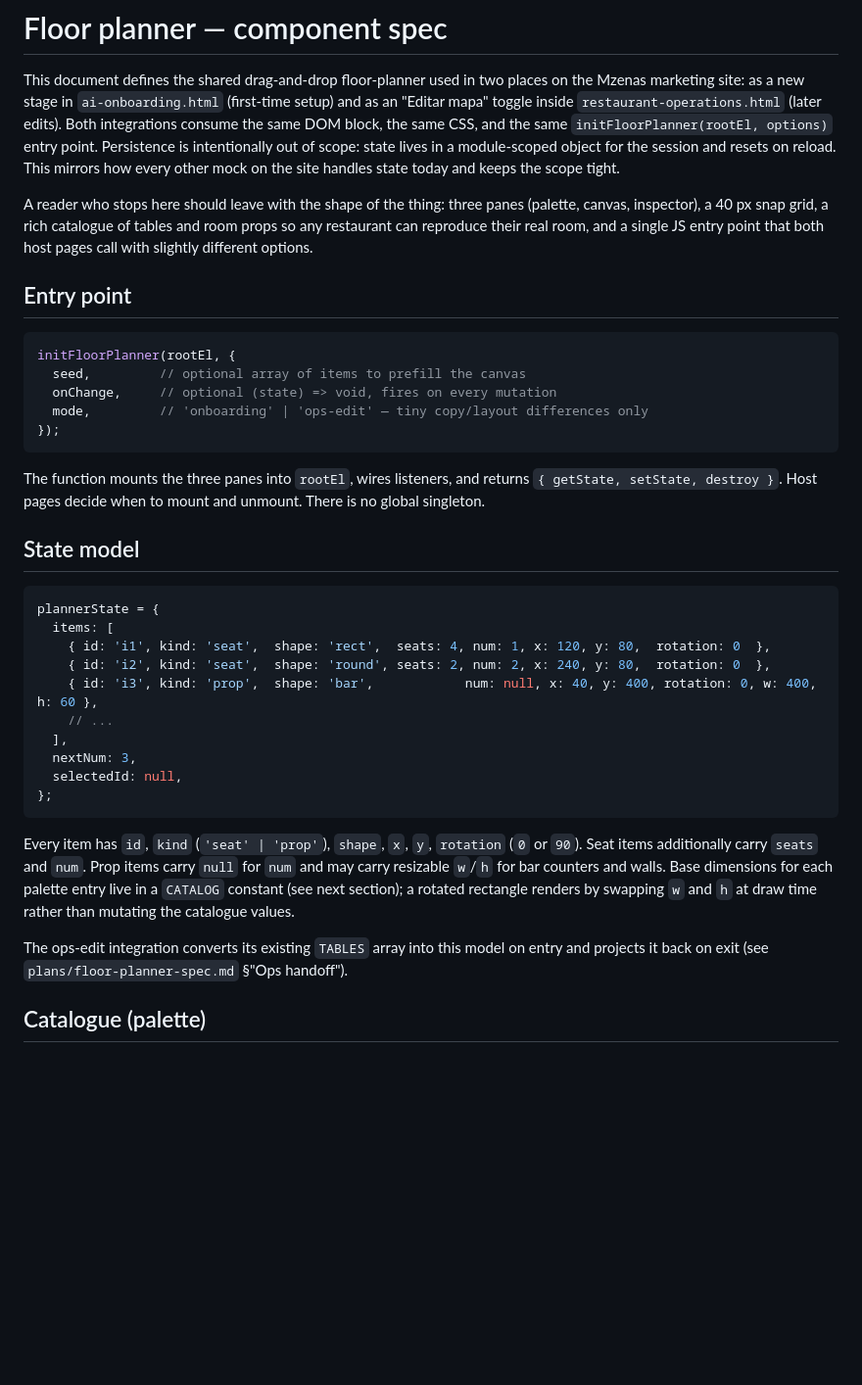
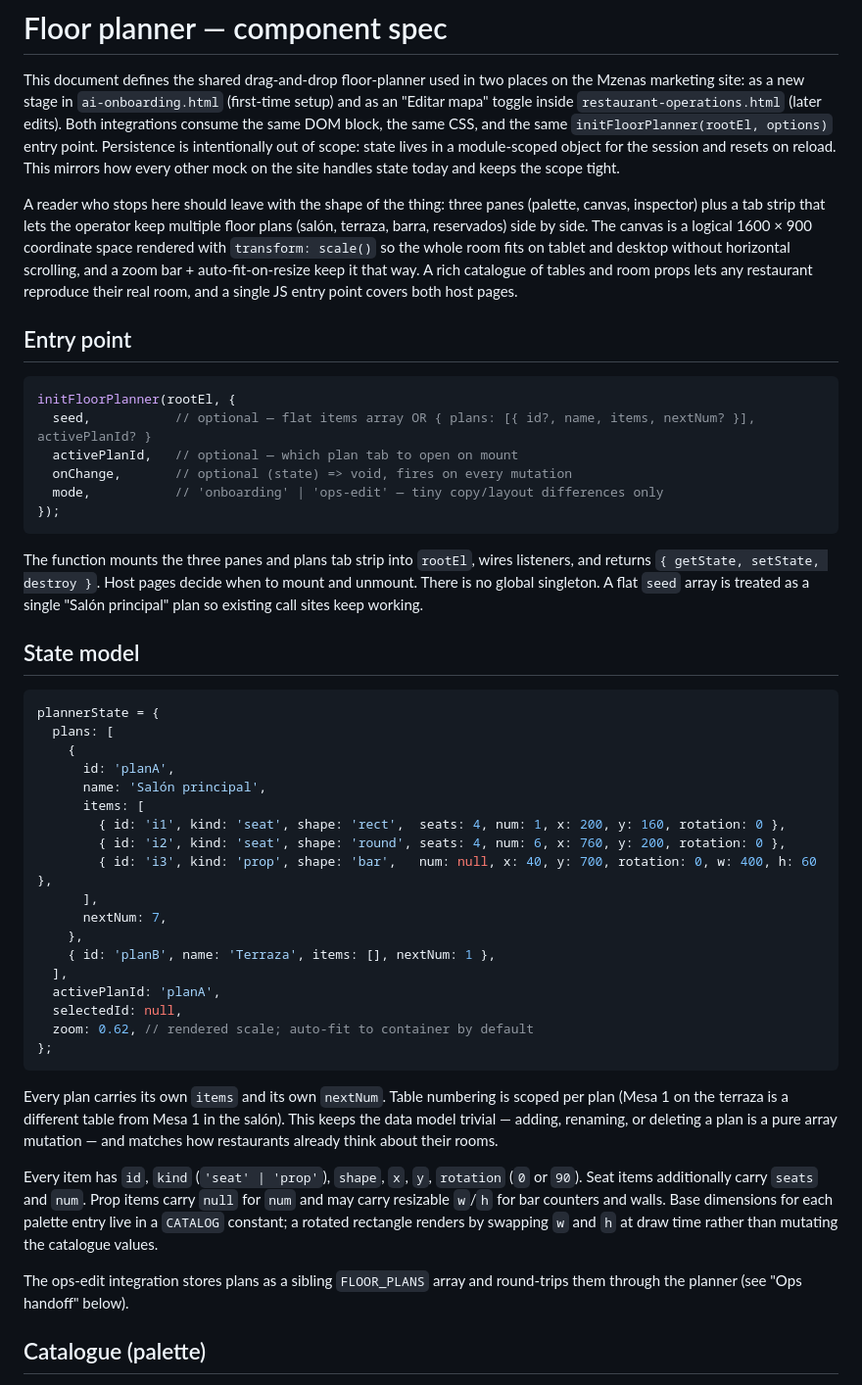
Before and after one commit to Qkessler/mzenas, a Markdown page: plans/floor-planner-spec.md, the part around one of its changes. Shown at 98% size. Drawn GitHub-style; blank space fills up the shorter version.

````diff
--- a/plans/floor-planner-spec.md
+++ b/plans/floor-planner-spec.md
@@ -2,38 +2,49 @@
 
 This document defines the shared drag-and-drop floor-planner used in two places on the Mzenas marketing site: as a new stage in `ai-onboarding.html` (first-time setup) and as an "Editar mapa" toggle inside `restaurant-operations.html` (later edits). Both integrations consume the same DOM block, the same CSS, and the same `initFloorPlanner(rootEl, options)` entry point. Persistence is intentionally out of scope: state lives in a module-scoped object for the session and resets on reload. This mirrors how every other mock on the site handles state today and keeps the scope tight.
 
-A reader who stops here should leave with the shape of the thing: three panes (palette, canvas, inspector), a 40 px snap grid, a rich catalogue of tables and room props so any restaurant can reproduce their real room, and a single JS entry point that both host pages call with slightly different options.
+A reader who stops here should leave with the shape of the thing: three panes (palette, canvas, inspector) plus a tab strip that lets the operator keep multiple floor plans (salón, terraza, barra, reservados) side by side. The canvas is a logical 1600 × 900 coordinate space rendered with `transform: scale()` so the whole room fits on tablet and desktop without horizontal scrolling, and a zoom bar + auto-fit-on-resize keep it that way. A rich catalogue of tables and room props lets any restaurant reproduce their real room, and a single JS entry point covers both host pages.
 
 ## Entry point
 
 ```js
 initFloorPlanner(rootEl, {
-  seed,         // optional array of items to prefill the canvas
-  onChange,     // optional (state) => void, fires on every mutation
-  mode,         // 'onboarding' | 'ops-edit' — tiny copy/layout differences only
+  seed,           // optional — flat items array OR { plans: [{ id?, name, items, nextNum? }], activePlanId? }
+  activePlanId,   // optional — which plan tab to open on mount
+  onChange,       // optional (state) => void, fires on every mutation
+  mode,           // 'onboarding' | 'ops-edit' — tiny copy/layout differences only
 });
 ```
 
-The function mounts the three panes into `rootEl`, wires listeners, and returns `{ getState, setState, destroy }`. Host pages decide when to mount and unmount. There is no global singleton.
+The function mounts the three panes and plans tab strip into `rootEl`, wires listeners, and returns `{ getState, setState, destroy }`. Host pages decide when to mount and unmount. There is no global singleton. A flat `seed` array is treated as a single "Salón principal" plan so existing call sites keep working.
 
 ## State model
 
 ```js
 plannerState = {
-  items: [
-    { id: 'i1', kind: 'seat',  shape: 'rect',  seats: 4, num: 1, x: 120, y: 80,  rotation: 0  },
-    { id: 'i2', kind: 'seat',  shape: 'round', seats: 2, num: 2, x: 240, y: 80,  rotation: 0  },
-    { id: 'i3', kind: 'prop',  shape: 'bar',            num: null, x: 40, y: 400, rotation: 0, w: 400, h: 60 },
-    // ...
+  plans: [
+    {
+      id: 'planA',
+      name: 'Salón principal',
+      items: [
+        { id: 'i1', kind: 'seat', shape: 'rect',  seats: 4, num: 1, x: 200, y: 160, rotation: 0 },
+        { id: 'i2', kind: 'seat', shape: 'round', seats: 4, num: 6, x: 760, y: 200, rotation: 0 },
+        { id: 'i3', kind: 'prop', shape: 'bar',   num: null, x: 40, y: 700, rotation: 0, w: 400, h: 60 },
+      ],
+      nextNum: 7,
+    },
+    { id: 'planB', name: 'Terraza', items: [], nextNum: 1 },
   ],
-  nextNum: 3,
+  activePlanId: 'planA',
   selectedId: null,
+  zoom: 0.62, // rendered scale; auto-fit to container by default
 };
 ```
 
-Every item has `id`, `kind` (`'seat' | 'prop'`), `shape`, `x`, `y`, `rotation` (`0` or `90`). Seat items additionally carry `seats` and `num`. Prop items carry `null` for `num` and may carry resizable `w`/`h` for bar counters and walls. Base dimensions for each palette entry live in a `CATALOG` constant (see next section); a rotated rectangle renders by swapping `w` and `h` at draw time rather than mutating the catalogue values.
+Every plan carries its own `items` and its own `nextNum`. Table numbering is scoped per plan (Mesa 1 on the terraza is a different table from Mesa 1 in the salón). This keeps the data model trivial — adding, renaming, or deleting a plan is a pure array mutation — and matches how restaurants already think about their rooms.
 
-The ops-edit integration converts its existing `TABLES` array into this model on entry and projects it back on exit (see `plans/floor-planner-spec.md` §"Ops handoff").
+Every item has `id`, `kind` (`'seat' | 'prop'`), `shape`, `x`, `y`, `rotation` (`0` or `90`). Seat items additionally carry `seats` and `num`. Prop items carry `null` for `num` and may carry resizable `w`/`h` for bar counters and walls. Base dimensions for each palette entry live in a `CATALOG` constant; a rotated rectangle renders by swapping `w` and `h` at draw time rather than mutating the catalogue values.
+
+The ops-edit integration stores plans as a sibling `FLOOR_PLANS` array and round-trips them through the planner (see "Ops handoff" below).
 
 ## Catalogue (palette)
 
````
Also changed, not shown: other parts of plans/floor-planner-spec.md (+28 -22 lines).
